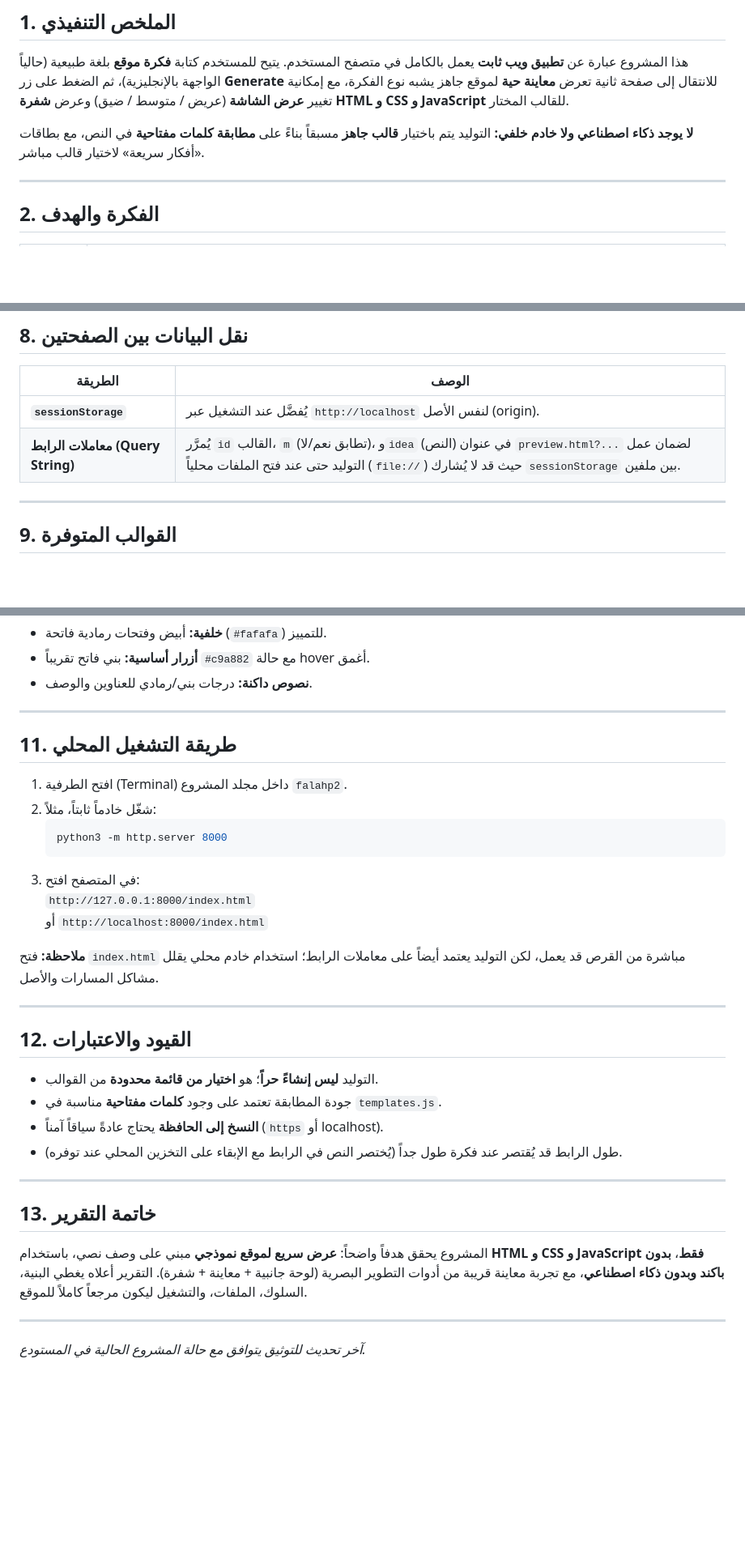
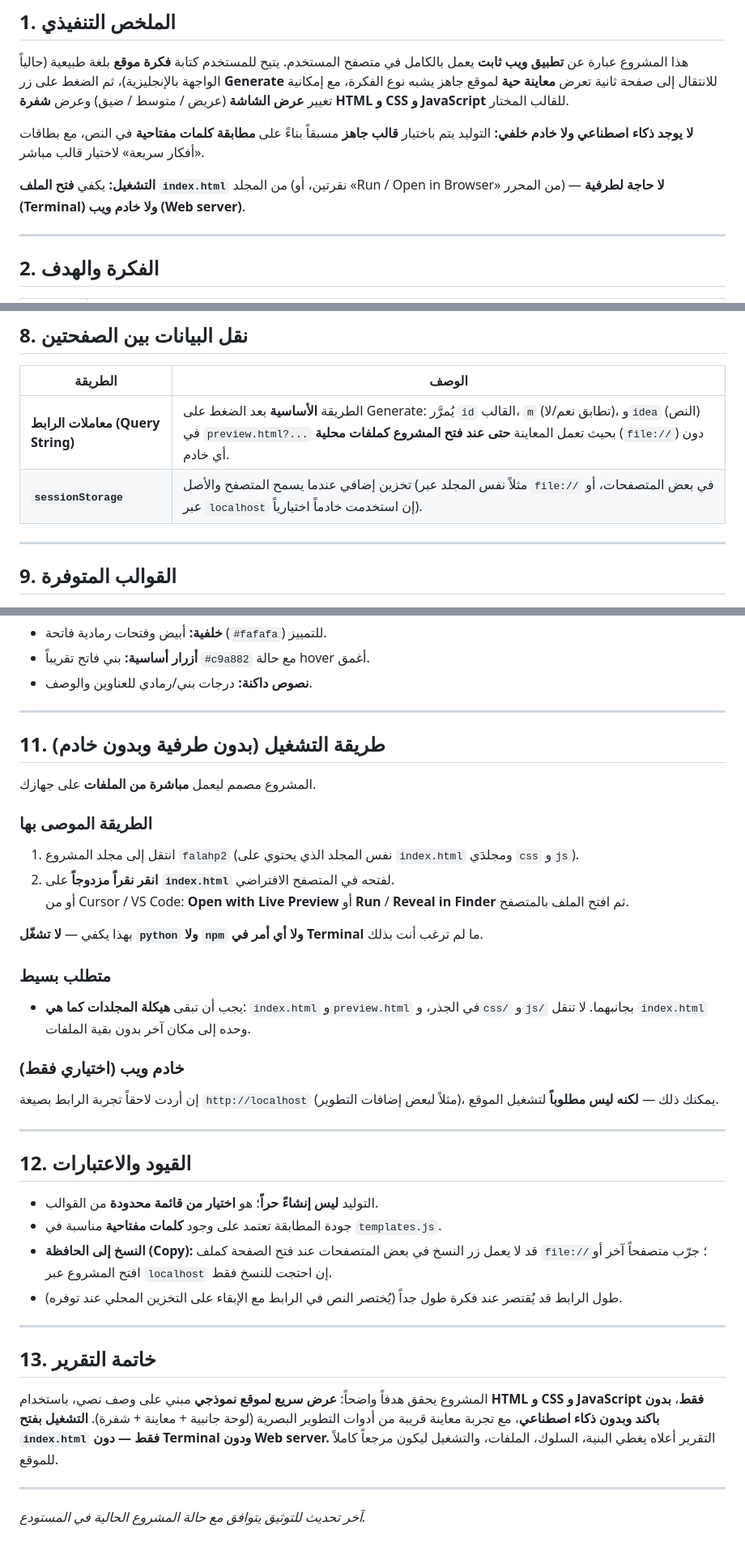
Before and after one commit to falahalshidi/wepproject, a Markdown page: README.md, 3 parts joined by grey strips. Shown at 81% size. Rendered like a GitHub page; blank space fills up the shorter version.

Commit message:
تحديث README.md لتوضيح طريقة التشغيل المباشرة من الملفات دون الحاجة إلى طرفية أو خادم ويب، مع تحسينات على شرح استخدام `sessionStorage` ومعاملات الرابط.

````diff
--- a/README.md
+++ b/README.md
@@ -5,6 +5,8 @@
 هذا المشروع عبارة عن **تطبيق ويب ثابت** يعمل بالكامل في متصفح المستخدم. يتيح للمستخدم كتابة **فكرة موقع** بلغة طبيعية (حالياً الواجهة بالإنجليزية)، ثم الضغط على زر **Generate** للانتقال إلى صفحة ثانية تعرض **معاينة حية** لموقع جاهز يشبه نوع الفكرة، مع إمكانية تغيير **عرض الشاشة** (عريض / متوسط / ضيق) وعرض **شفرة HTML و CSS و JavaScript** للقالب المختار.
 
 **لا يوجد ذكاء اصطناعي ولا خادم خلفي:** التوليد يتم باختيار **قالب جاهز** مسبقاً بناءً على **مطابقة كلمات مفتاحية** في النص، مع بطاقات «أفكار سريعة» لاختيار قالب مباشر.
+
+**التشغيل:** يكفي **فتح الملف `index.html`** من المجلد (نقرتين، أو «Run / Open in Browser» من المحرر) — **لا حاجة لطرفية (Terminal) ولا خادم ويب (Web server)**.
 
 ---
 
@@ -105,8 +107,8 @@ falahp2/
 
 | الطريقة | الوصف |
 |---------|--------|
-| **`sessionStorage`** | يُفضَّل عند التشغيل عبر `http://localhost` لنفس الأصل (origin). |
-| **معاملات الرابط (Query String)** | يُمرَّر `id` القالب، `m` (تطابق نعم/لا)، و`idea` (النص) في عنوان `preview.html?...` لضمان عمل التوليد حتى عند فتح الملفات محلياً (`file://`) حيث قد لا يُشارك `sessionStorage` بين ملفين. |
+| **معاملات الرابط (Query String)** | الطريقة **الأساسية** بعد الضغط على Generate: يُمرَّر `id` القالب، `m` (تطابق نعم/لا)، و`idea` (النص) في `preview.html?...` بحيث تعمل المعاينة **حتى عند فتح المشروع كملفات محلية** (`file://`) دون أي خادم. |
+| **`sessionStorage`** | تخزين إضافي عندما يسمح المتصفح والأصل (مثلاً نفس المجلد عبر `file://` في بعض المتصفحات، أو عبر `localhost` إن استخدمت خادماً اختيارياً). |
 
 ---
 
@@ -133,18 +135,25 @@ falahp2/
 
 ---
 
-## 11. طريقة التشغيل المحلي
+## 11. طريقة التشغيل (بدون طرفية وبدون خادم)
 
-1. افتح الطرفية (Terminal) داخل مجلد المشروع `falahp2`.
-2. شغّل خادماً ثابتاً، مثلاً:
-   ```bash
-   python3 -m http.server 8000
-   ```
-3. في المتصفح افتح:
-   `http://127.0.0.1:8000/index.html`
-   أو `http://localhost:8000/index.html`
+المشروع مصمم ليعمل **مباشرة من الملفات** على جهازك.
 
-**ملاحظة:** فتح `index.html` مباشرة من القرص قد يعمل، لكن التوليد يعتمد أيضاً على معاملات الرابط؛ استخدام خادم محلي يقلل مشاكل المسارات والأصل.
+### الطريقة الموصى بها
+
+1. انتقل إلى مجلد المشروع `falahp2` (نفس المجلد الذي يحتوي على `index.html` ومجلدَي `css` و`js`).
+2. **انقر نقراً مزدوجاً** على **`index.html`** لفتحه في المتصفح الافتراضي.
+   أو من Cursor / VS Code: **Open with Live Preview** أو **Run** / **Reveal in Finder** ثم افتح الملف بالمتصفح.
+
+بهذا يكفي — **لا تشغّل `python` ولا `npm` ولا أي أمر في Terminal** ما لم ترغب أنت بذلك.
+
+### متطلب بسيط
+
+- يجب أن تبقى **هيكلة المجلدات كما هي**: `index.html` و`preview.html` في الجذر، و`css/` و`js/` بجانبهما. لا تنقل `index.html` وحده إلى مكان آخر بدون بقية الملفات.
+
+### خادم ويب (اختياري فقط)
+
+إن أردت لاحقاً تجربة الرابط بصيغة `http://localhost` (مثلاً لبعض إضافات التطوير)، يمكنك ذلك — **لكنه ليس مطلوباً** لتشغيل الموقع.
 
 ---
 
@@ -152,14 +161,14 @@ falahp2/
 
 - التوليد **ليس إنشاءً حراً**؛ هو **اختيار من قائمة محدودة** من القوالب.
 - جودة المطابقة تعتمد على وجود **كلمات مفتاحية** مناسبة في `templates.js`.
-- **النسخ إلى الحافظة** يحتاج عادةً سياقاً آمناً (`https` أو localhost).
+- **النسخ إلى الحافظة (Copy):** قد لا يعمل زر النسخ في بعض المتصفحات عند فتح الصفحة كملف `file://`؛ جرّب متصفحاً آخر أو افتح المشروع عبر `localhost` إن احتجت للنسخ فقط.
 - طول الرابط قد يُقتصر عند فكرة طول جداً (يُختصر النص في الرابط مع الإبقاء على التخزين المحلي عند توفره).
 
 ---
 
 ## 13. خاتمة التقرير
 
-المشروع يحقق هدفاً واضحاً: **عرض سريع لموقع نموذجي** مبني على وصف نصي، باستخدام **HTML و CSS و JavaScript فقط**، **بدون باكند وبدون ذكاء اصطناعي**، مع تجربة معاينة قريبة من أدوات التطوير البصرية (لوحة جانبية + معاينة + شفرة). التقرير أعلاه يغطي البنية، السلوك، الملفات، والتشغيل ليكون مرجعاً كاملاً للموقع.
+المشروع يحقق هدفاً واضحاً: **عرض سريع لموقع نموذجي** مبني على وصف نصي، باستخدام **HTML و CSS و JavaScript فقط**، **بدون باكند وبدون ذكاء اصطناعي**، مع تجربة معاينة قريبة من أدوات التطوير البصرية (لوحة جانبية + معاينة + شفرة). **التشغيل بفتح `index.html` فقط — دون Terminal ودون Web server.** التقرير أعلاه يغطي البنية، السلوك، الملفات، والتشغيل ليكون مرجعاً كاملاً للموقع.
 
 ---
 
````
